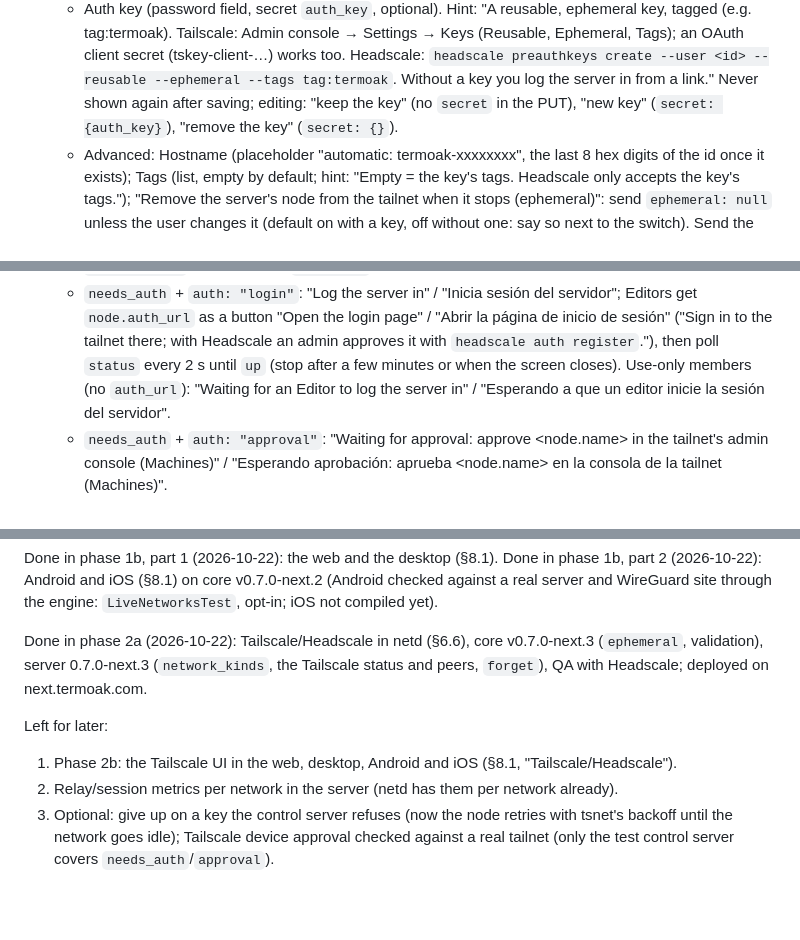
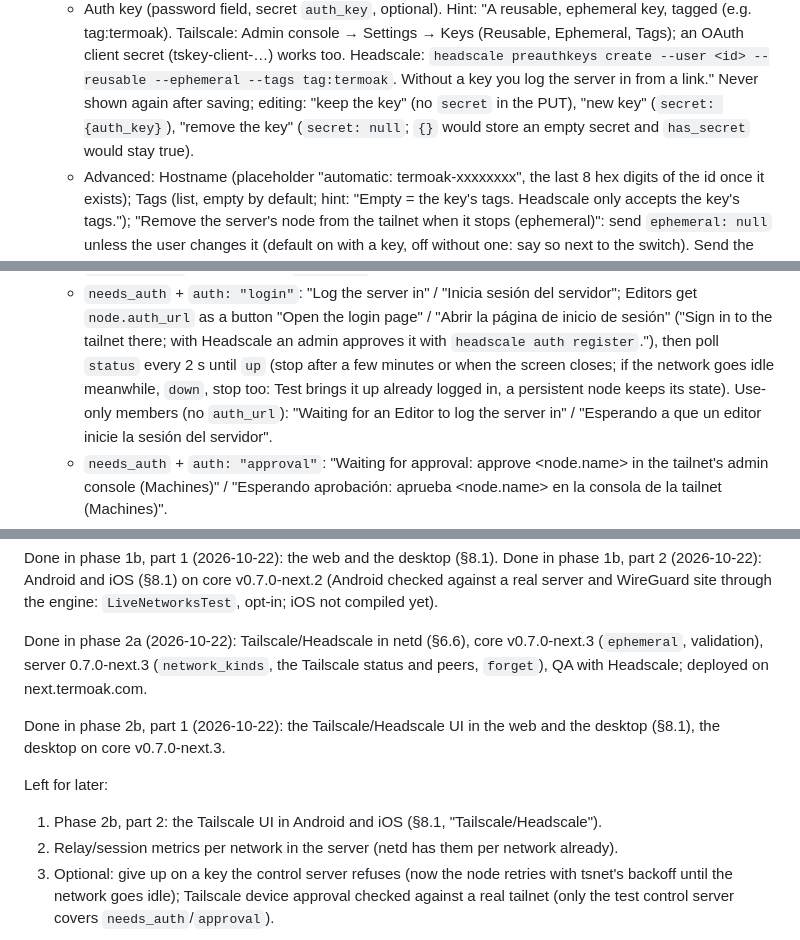
Before and after one commit to TermoakSSH/server, a Markdown page: docs/NETWORKS.md, 3 parts joined by grey strips. GitHub-like rendering; blank space fills up the shorter version.

```diff
--- a/docs/NETWORKS.md
+++ b/docs/NETWORKS.md
@@ -792,7 +801,8 @@ The server side is done (phase 2a, §6.6); the apps still show Tailscale as
     create --user <id> --reusable --ephemeral --tags tag:termoak`. Without a
     key you log the server in from a link." Never shown again after saving;
     editing: "keep the key" (no `secret` in the PUT), "new key"
-    (`secret: {auth_key}`), "remove the key" (`secret: {}`).
+    (`secret: {auth_key}`), "remove the key" (`secret: null`; `{}` would
+    store an empty secret and `has_secret` would stay true).
   - Advanced: Hostname (placeholder "automatic: termoak-xxxxxxxx", the last
     8 hex digits of the id once it exists); Tags (list, empty by default;
     hint: "Empty = the key's tags. Headscale only accepts the key's tags.");
@@ -816,7 +826,9 @@ The server side is done (phase 2a, §6.6); the apps still show Tailscale as
     page" / "Abrir la página de inicio de sesión" ("Sign in to the tailnet
     there; with Headscale an admin approves it with `headscale auth
     register`."), then poll `status` every 2 s until `up` (stop after a few
-    minutes or when the screen closes). Use-only members (no `auth_url`):
+    minutes or when the screen closes; if the network goes idle meanwhile,
+    `down`, stop too: Test brings it up already logged in, a persistent
+    node keeps its state). Use-only members (no `auth_url`):
     "Waiting for an Editor to log the server in" / "Esperando a que un
     editor inicie la sesión del servidor".
   - `needs_auth` + `auth: "approval"`: "Waiting for approval: approve
@@ -951,9 +970,12 @@ v0.7.0-next.3 (`ephemeral`, validation), server 0.7.0-next.3
 (`network_kinds`, the Tailscale status and peers, `forget`), QA with
 Headscale; deployed on next.termoak.com.
 
+Done in phase 2b, part 1 (2026-10-22): the Tailscale/Headscale UI in the
+web and the desktop (§8.1), the desktop on core v0.7.0-next.3.
+
 Left for later:
 
-1. Phase 2b: the Tailscale UI in the web, desktop, Android and iOS (§8.1,
+1. Phase 2b, part 2: the Tailscale UI in Android and iOS (§8.1,
    "Tailscale/Headscale").
 2. Relay/session metrics per network in the server (netd has them per
    network already).
```
Also changed, not shown: other parts of docs/NETWORKS.md (+21 -5 lines).
